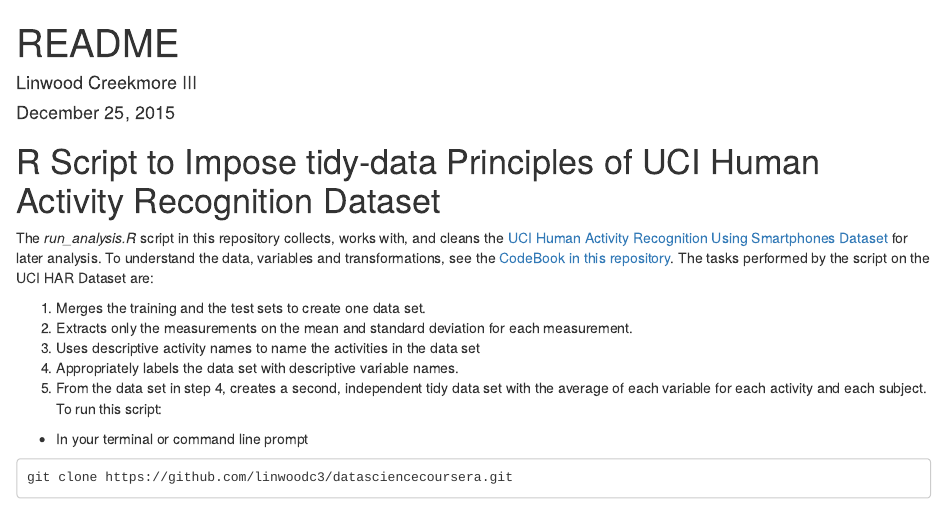
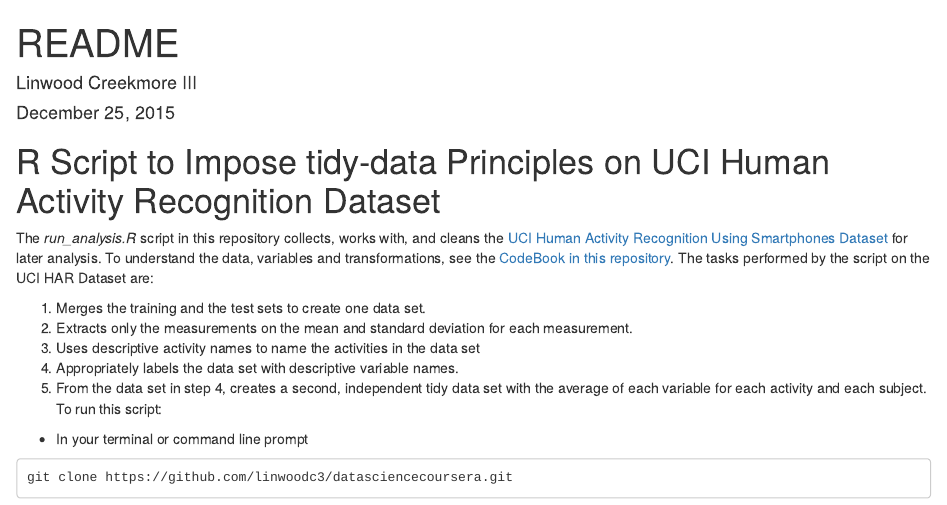
Before and after one commit to linwoodc3/datasciencecoursera, an R Markdown document (cleaningdata/courseproject/README.Rmd): the page in a window 1100 px wide, from its top. Rendered offline with R 4.5, knitr and Pandoc, with nearby package versions.

Commit message:
last pieces before submission

```diff
--- a/cleaningdata/courseproject/README.Rmd
+++ b/cleaningdata/courseproject/README.Rmd
@@ -4,7 +4,7 @@ author: "Linwood Creekmore III"
 date: "December 25, 2015"
 output: html_document
 ---
-# R Script to Impose tidy-data Principles of UCI Human Activity Recognition Dataset
+# R Script to Impose tidy-data Principles on UCI Human Activity Recognition Dataset
 
 The *run_analysis.R* script in this repository collects, works with, and cleans the [UCI Human Activity Recognition Using Smartphones Dataset](http://archive.ics.uci.edu/ml/datasets/Human+Activity+Recognition+Using+Smartphones) for later analysis. To understand the data, variables and transformations, see the [CodeBook in this repository](https://github.com/linwoodc3/datasciencecoursera/blob/master/cleaningdata/courseproject/CodeBook.Rmd). The tasks performed by the script on the UCI HAR Dataset are:
 
```
